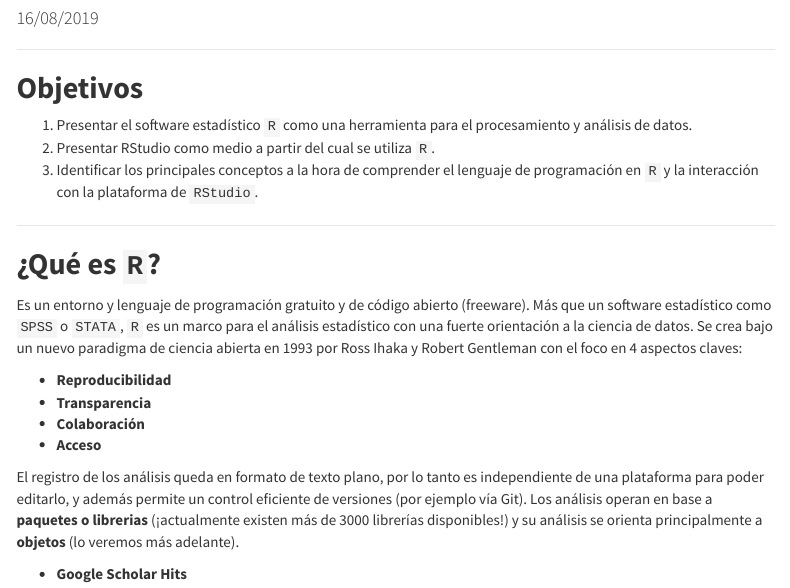
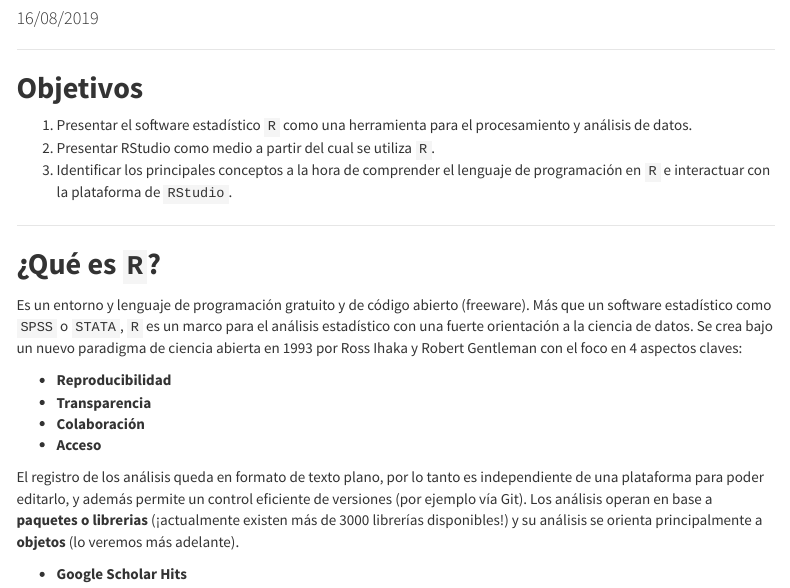
Before and after one commit to rovelazqu/SOL201S_Datos_3, an R Markdown document (Ayudantia1/A1_IntroR.Rmd): the page in a window 1100 px wide, from 400 px down. Rendered offline with R 4.5, knitr and Pandoc, with nearby package versions; menus at the side of the page are left out; long lines of code are wrapped.

Commit message:
Corrections

```diff
--- a/Ayudantia1/A1_IntroR.Rmd
+++ b/Ayudantia1/A1_IntroR.Rmd
@@ -4,21 +3,24 @@ subtitle: 'SOL201S - Análisis Datos III'
 author:
-  - name: Luis Maldonado
-    affiliation: Profesor Instituto de Sociología PUC
-    email: lmaldona@uc.cl
-  - name: Catalina Rufs
-    email: cirufs@uc.cl
-    affiliation: Estudiante Magíster en Sociología PUC
-  - name: José Daniel Conejeros
-    email: jdconejeros@uc.cl
-    affiliation: Estudiante Magíster en Sociología PUC
+- affiliation: Profesor Instituto de Sociología PUC
+  email: lmaldona@uc.cl
+  name: Luis Maldonado
+- affiliation: Estudiante Magíster en Sociología PUC
+  email: cirufs@uc.cl
+  name: Catalina Rufs
+- affiliation: Estudiante Magíster en Sociología PUC
+  email: jdconejeros@uc.cl
+  name: José Daniel Conejeros
 date: '`r format(Sys.time(), "%d/%m/%Y")`'
 output:
   html_document:
+    code_folding: show
+    highlight: tango
     theme: cosmo
-    highlight: tango
-    code_folding: show
     toc: yes
-    toc_float: true
+    toc_float: yes
+  pdf_document:
+    toc: yes
+subtitle: SOL201S - Análisis Datos III
 ---
 <style type="text/css">
 h1.title {
@@ -34,7 +36,7 @@ h1.title {
 
 1. Presentar el software estadístico `R` como una herramienta para el procesamiento y análisis de datos.
 2. Presentar RStudio como medio a partir del cual se utiliza `R`.
-3. Identificar los principales conceptos a la hora de comprender el lenguaje de programación en `R` y la interacción con la plataforma de `RStudio`.
+3. Identificar los principales conceptos a la hora de comprender el lenguaje de programación en `R` e interactuar con la plataforma de `RStudio`.
 
 ---
 
```
Also changed, not shown: Ayudantia1/A1_IntroR.Rmd (3 more changed lines), 1 other file.
